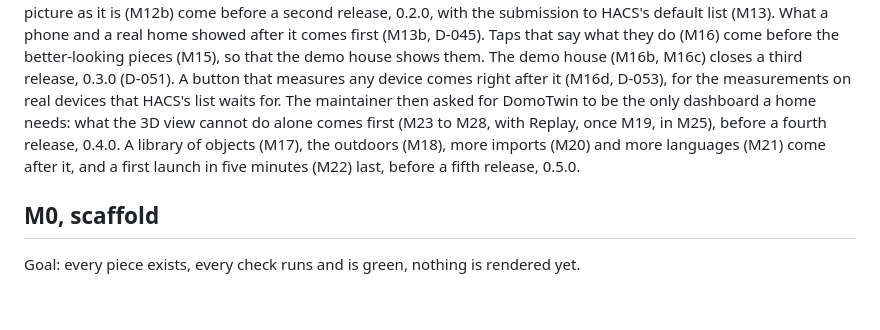
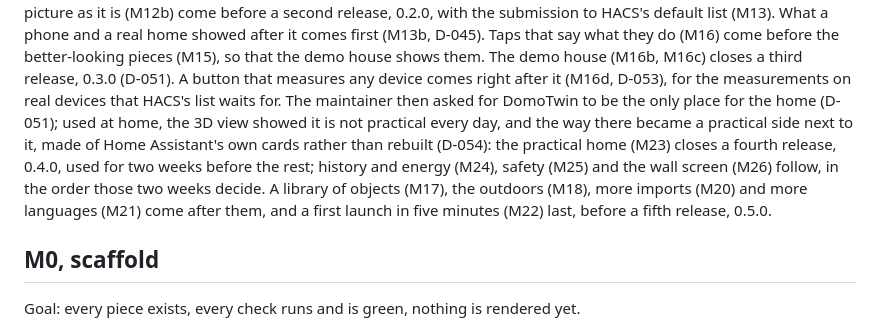
Before and after one commit to arthur-leguennec/ha-domotwin, a Markdown page: docs/ROADMAP.md, the part around one of its changes. Drawn GitHub-style; blank space fills up the shorter version.

```diff
--- a/docs/ROADMAP.md
+++ b/docs/ROADMAP.md
@@ -69,9 +67,12 @@ what they do (M16) come before the better-looking pieces (M15), so that the demo
 The demo house (M16b, M16c) closes a third release, 0.3.0 (D-051). A button that measures any
 device comes right after it (M16d, D-053), for the measurements on real devices that HACS's list
 waits for. The maintainer then asked for
-DomoTwin to be the only dashboard a home needs: what the 3D view cannot do alone comes first (M23
-to M28, with Replay, once M19, in M25), before a fourth release, 0.4.0. A library of objects
-(M17), the outdoors (M18), more imports (M20) and more languages (M21) come after it, and a first
+DomoTwin to be the only place for the home (D-051); used at home, the 3D view showed it is not
+practical every day, and the way there became a practical side next to it, made of Home
+Assistant's own cards rather than rebuilt (D-054): the practical home (M23) closes a fourth
+release, 0.4.0, used for two weeks before the rest; history and energy (M24), safety (M25) and
+the wall screen (M26) follow, in the order those two weeks decide. A library of objects (M17),
+the outdoors (M18), more imports (M20) and more languages (M21) come after them, and a first
 launch in five minutes (M22) last, before a fifth release, 0.5.0.
 
 ## M0, scaffold
```
Also changed, not shown: other parts of docs/ROADMAP.md (+44 -38 lines), docs/DECISIONS.md (+64 -0 lines).
